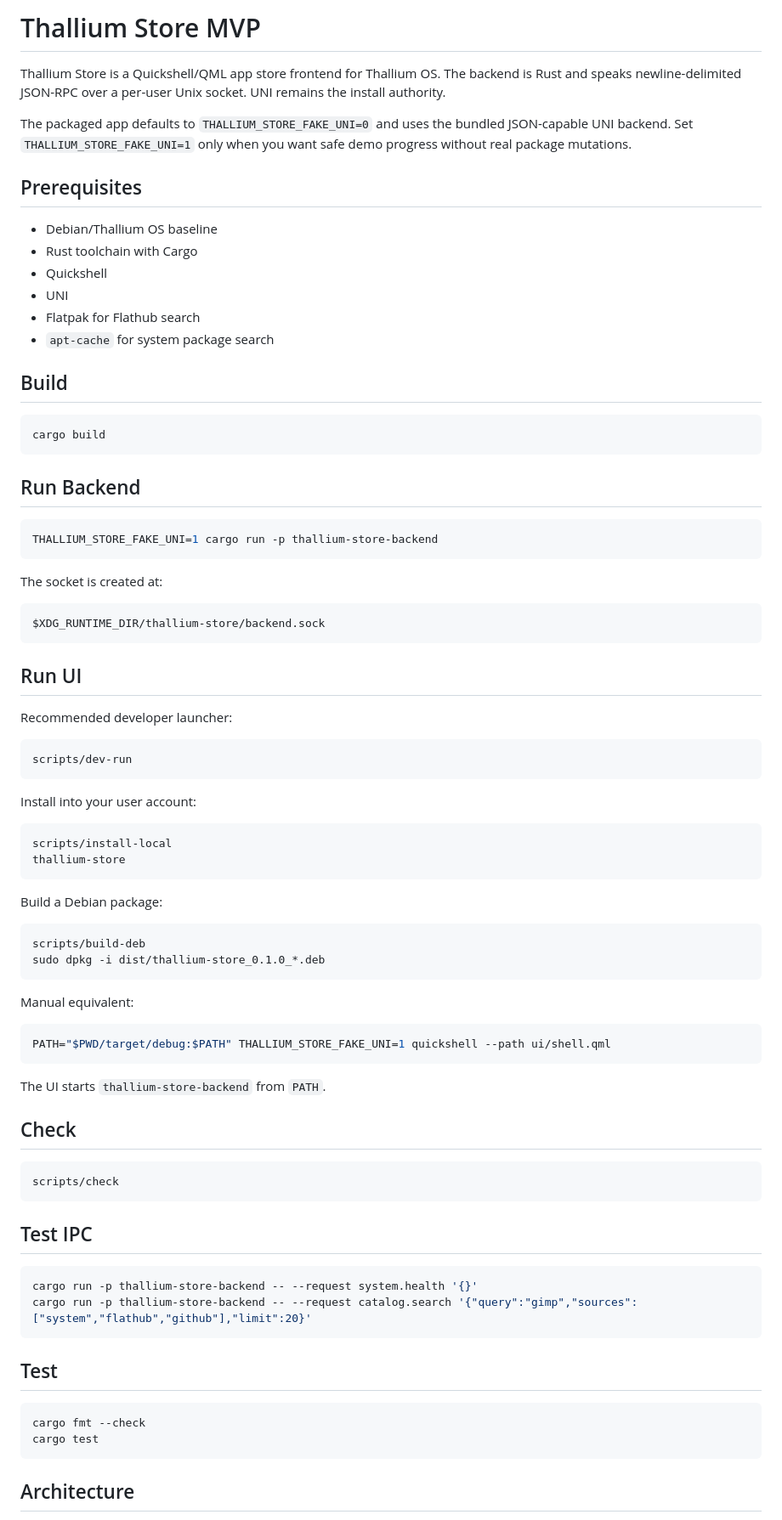
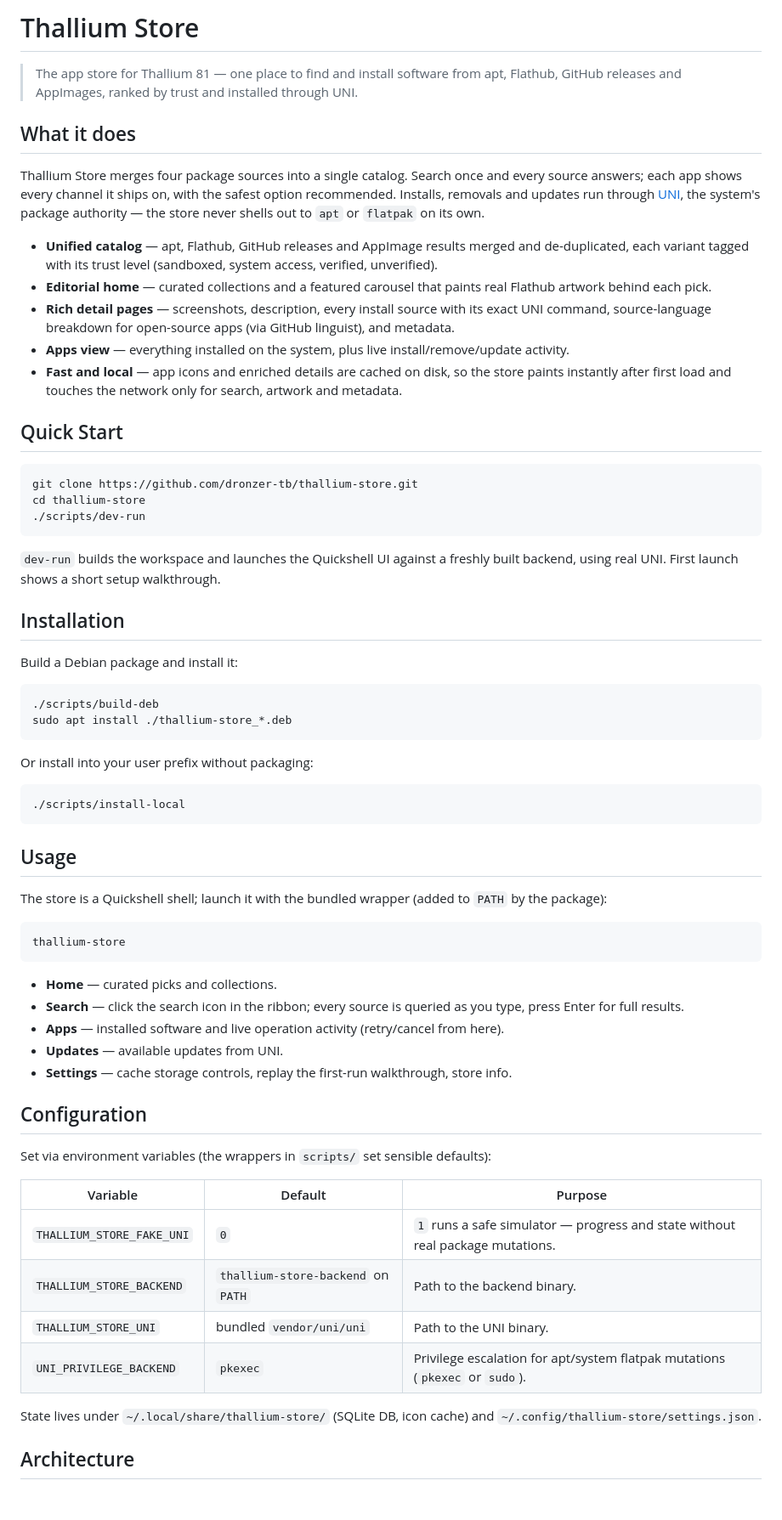
Before and after one commit to thallium-os/thallium-store, a Markdown page: README.md, the part around one of its changes. Shown at 85% size. Drawn GitHub-style; blank space fills up the shorter version.

Commit message:
docs: rewrite README as a product overview for Thallium Store

````diff
--- a/README.md
+++ b/README.md
@@ -1,85 +1,68 @@
-# Thallium Store MVP
+# Thallium Store
 
-Thallium Store is a Quickshell/QML app store frontend for Thallium OS. The backend is Rust and speaks newline-delimited JSON-RPC over a per-user Unix socket. UNI remains the install authority.
+> The app store for Thallium 81 — one place to find and install software from apt, Flathub, GitHub releases and AppImages, ranked by trust and installed through UNI.
 
-The packaged app defaults to `THALLIUM_STORE_FAKE_UNI=0` and uses the bundled JSON-capable UNI backend. Set `THALLIUM_STORE_FAKE_UNI=1` only when you want safe demo progress without real package mutations.
+## What it does
 
-## Prerequisites
+Thallium Store merges four package sources into a single catalog. Search once and every source answers; each app shows every channel it ships on, with the safest option recommended. Installs, removals and updates run through [UNI](https://github.com/dronzer-tb/UNI), the system's package authority — the store never shells out to `apt` or `flatpak` on its own.
 
-- Debian/Thallium OS baseline
-- Rust toolchain with Cargo
-- Quickshell
-- UNI
-- Flatpak for Flathub search
-- `apt-cache` for system package search
+- **Unified catalog** — apt, Flathub, GitHub releases and AppImage results merged and de-duplicated, each variant tagged with its trust level (sandboxed, system access, verified, unverified).
+- **Editorial home** — curated collections and a featured carousel that paints real Flathub artwork behind each pick.
+- **Rich detail pages** — screenshots, description, every install source with its exact UNI command, source-language breakdown for open-source apps (via GitHub linguist), and metadata.
+- **Apps view** — everything installed on the system, plus live install/remove/update activity.
+- **Fast and local** — app icons and enriched details are cached on disk, so the store paints instantly after first load and touches the network only for search, artwork and metadata.
 
-## Build
+## Quick Start
 
 ```bash
-cargo build
+git clone https://github.com/dronzer-tb/thallium-store.git
+cd thallium-store
+./scripts/dev-run
 ```
 
-## Run Backend
+`dev-run` builds the workspace and launches the Quickshell UI against a freshly built backend, using real UNI. First launch shows a short setup walkthrough.
+
+## Installation
+
+Build a Debian package and install it:
 
 ```bash
-THALLIUM_STORE_FAKE_UNI=1 cargo run -p thallium-store-backend
+./scripts/build-deb
+sudo apt install ./thallium-store_*.deb
 ```
 
-The socket is created at:
+Or install into your user prefix without packaging:
 
-```text
-$XDG_RUNTIME_DIR/thallium-store/backend.sock
+```bash
+./scripts/install-local
 ```
 
-## Run UI
+## Usage
 
-Recommended developer launcher:
+The store is a Quickshell shell; launch it with the bundled wrapper (added to `PATH` by the package):
 
 ```bash
-scripts/dev-run
-```
-
-Install into your user account:
-
-```bash
-scripts/install-local
 thallium-store
 ```
 
-Build a Debian package:
+- **Home** — curated picks and collections.
+- **Search** — click the search icon in the ribbon; every source is queried as you type, press Enter for full results.
+- **Apps** — installed software and live operation activity (retry/cancel from here).
+- **Updates** — available updates from UNI.
+- **Settings** — cache storage controls, replay the first-run walkthrough, store info.
 
-```bash
-scripts/build-deb
-sudo dpkg -i dist/thallium-store_0.1.0_*.deb
-```
+## Configuration
 
-Manual equivalent:
+Set via environment variables (the wrappers in `scripts/` set sensible defaults):
 
-```bash
-PATH="$PWD/target/debug:$PATH" THALLIUM_STORE_FAKE_UNI=1 quickshell --path ui/shell.qml
-```
+| Variable | Default | Purpose |
+| --- | --- | --- |
+| `THALLIUM_STORE_FAKE_UNI` | `0` | `1` runs a safe simulator — progress and state without real package mutations. |
+| `THALLIUM_STORE_BACKEND` | `thallium-store-backend` on `PATH` | Path to the backend binary. |
+| `THALLIUM_STORE_UNI` | bundled `vendor/uni/uni` | Path to the UNI binary. |
+| `UNI_PRIVILEGE_BACKEND` | `pkexec` | Privilege escalation for apt/system flatpak mutations (`pkexec` or `sudo`). |
 
-The UI starts `thallium-store-backend` from `PATH`.
-
-## Check
-
-```bash
-scripts/check
-```
-
-## Test IPC
-
-```bash
-cargo run -p thallium-store-backend -- --request system.health '{}'
-cargo run -p thallium-store-backend -- --request catalog.search '{"query":"gimp","sources":["system","flathub","github"],"limit":20}'
-```
-
-## Test
-
-```bash
-cargo fmt --check
-cargo test
-```
+State lives under `~/.local/share/thallium-store/` (SQLite DB, icon cache) and `~/.config/thallium-store/settings.json`.
 
 ## Architecture
 
````
Also changed, not shown: other parts of README.md (+21 -57 lines).
